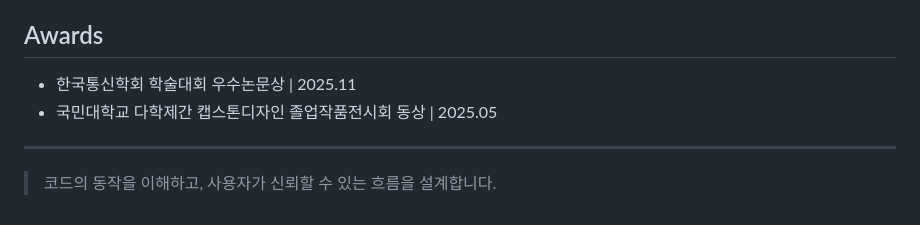
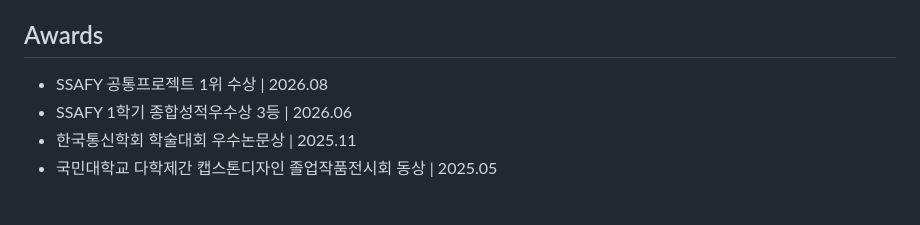
Before and after one commit to co2ma/co2ma, a Markdown page: README.md, the part around the change. Rendered like a GitHub page.

```diff
--- a/README.md
+++ b/README.md
@@ -120,9 +120,7 @@ Spring Boot 기반 서비스에서 API, 데이터 모델, 배치 처리와 배
 
 ## Awards
 
+- SSAFY 공통프로젝트 1위 수상 | 2026.08
+- SSAFY 1학기 종합성적우수상 3등 | 2026.06
 - 한국통신학회 학술대회 우수논문상 | 2025.11
 - 국민대학교 다학제간 캡스톤디자인 졸업작품전시회 동상 | 2025.05
-
----
-
-> 코드의 동작을 이해하고, 사용자가 신뢰할 수 있는 흐름을 설계합니다.
```
